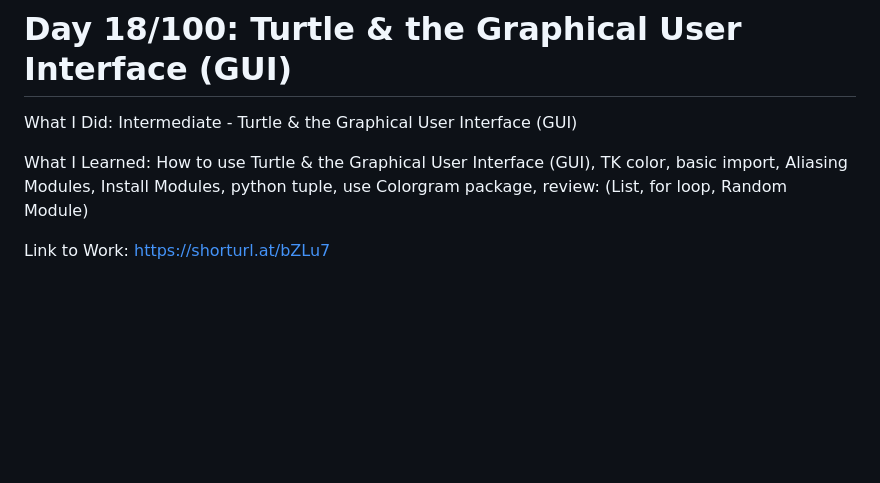
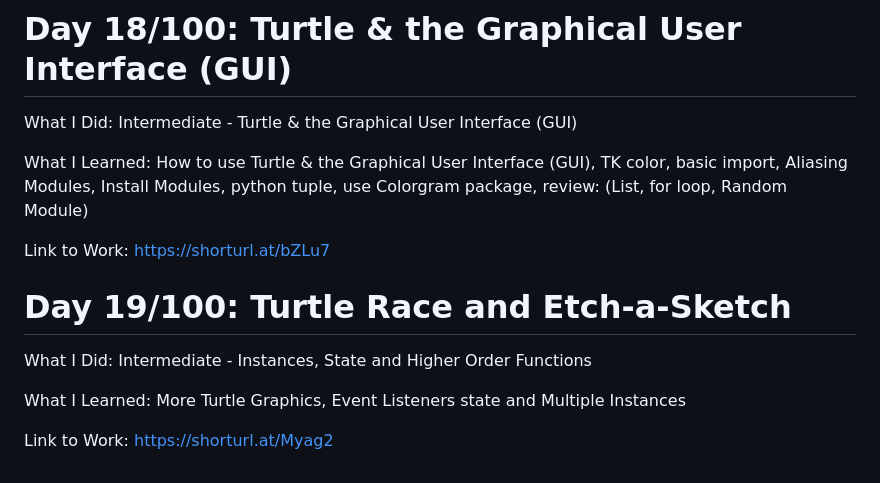
Before and after one commit to Masoudmashayekh/100_days_of_code_Python, a Markdown page: README.md, the part around the change. GitHub-like rendering; blank space fills up the shorter version.

```diff
--- a/README.md
+++ b/README.md
@@ -146,3 +146,11 @@ What I Did: Intermediate - Turtle & the Graphical User Interface (GUI)
 What I Learned: How to use Turtle & the Graphical User Interface (GUI), TK color, basic import, Aliasing Modules, Install Modules, python tuple, use Colorgram package, review: (List, for loop, Random Module)
 
 Link to Work: https://shorturl.at/bZLu7
+
+# Day 19/100: Turtle Race and Etch-a-Sketch
+
+What I Did: Intermediate - Instances, State and Higher Order Functions
+
+What I Learned: More Turtle Graphics, Event Listeners state and Multiple Instances
+
+Link to Work: https://shorturl.at/Myag2
```
